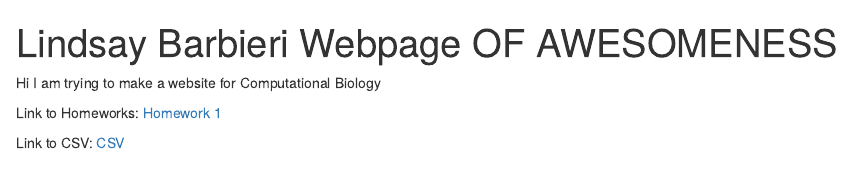
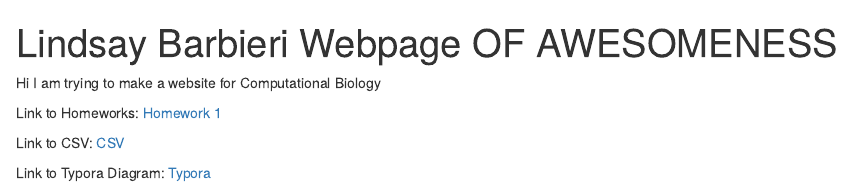
Before and after one commit to shiftingblue/Bio381, an R Markdown document (index.Rmd): the page in a window 1100 px wide, from its top. The pictures show the output file index.html that the author committed with the source, opened offline.

Commit message:
adding a Typora image PNG

```diff
--- a/index.Rmd
+++ b/index.Rmd
@@ -14,3 +14,6 @@ Link to Homeworks:
 
 Link to CSV:
 [CSV](CU_PAS_Test_20180819_Master.csv)
+
+Link to Typora Diagram:
+[Typora](TyporaTest.png)
```
Also changed, not shown: TyporaTest.png (added), index.html.
